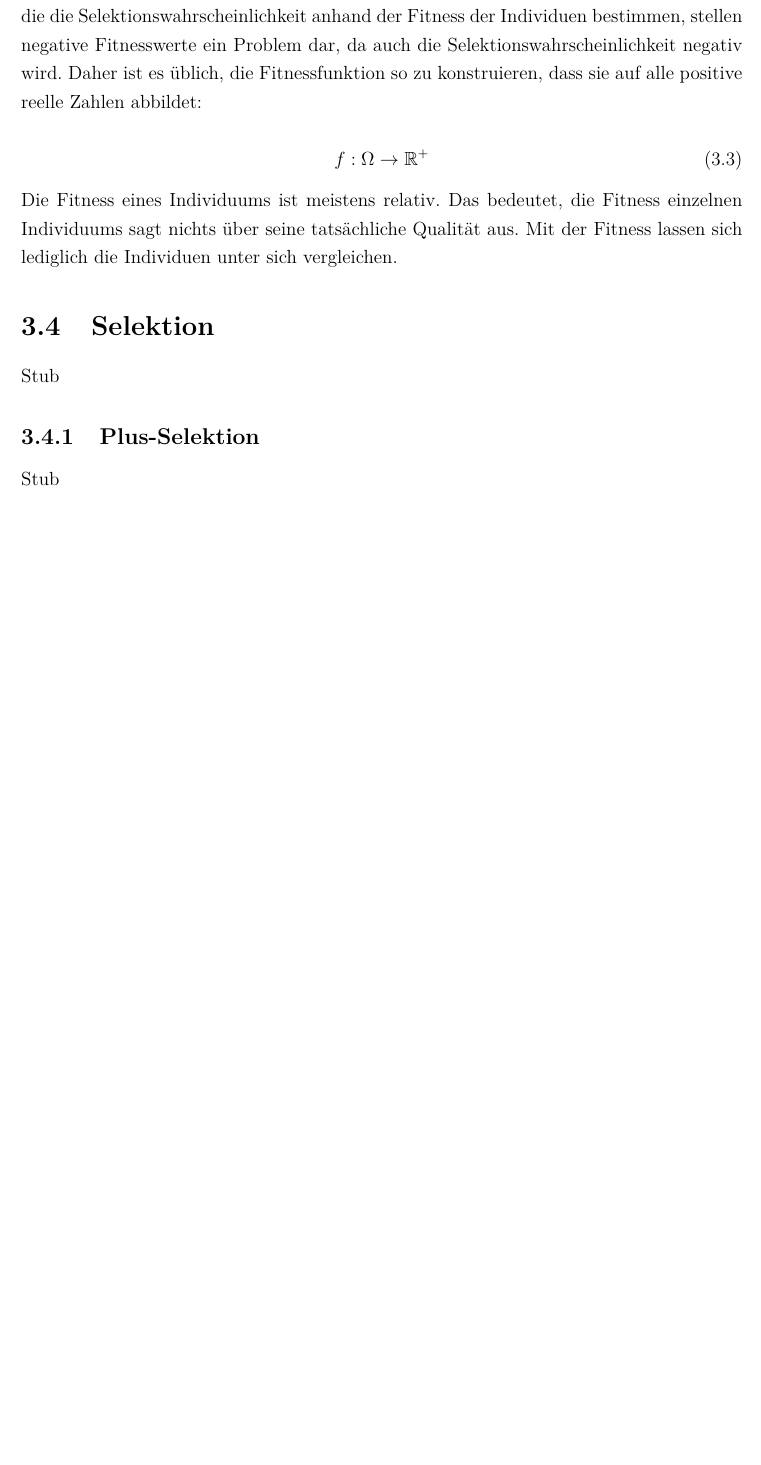
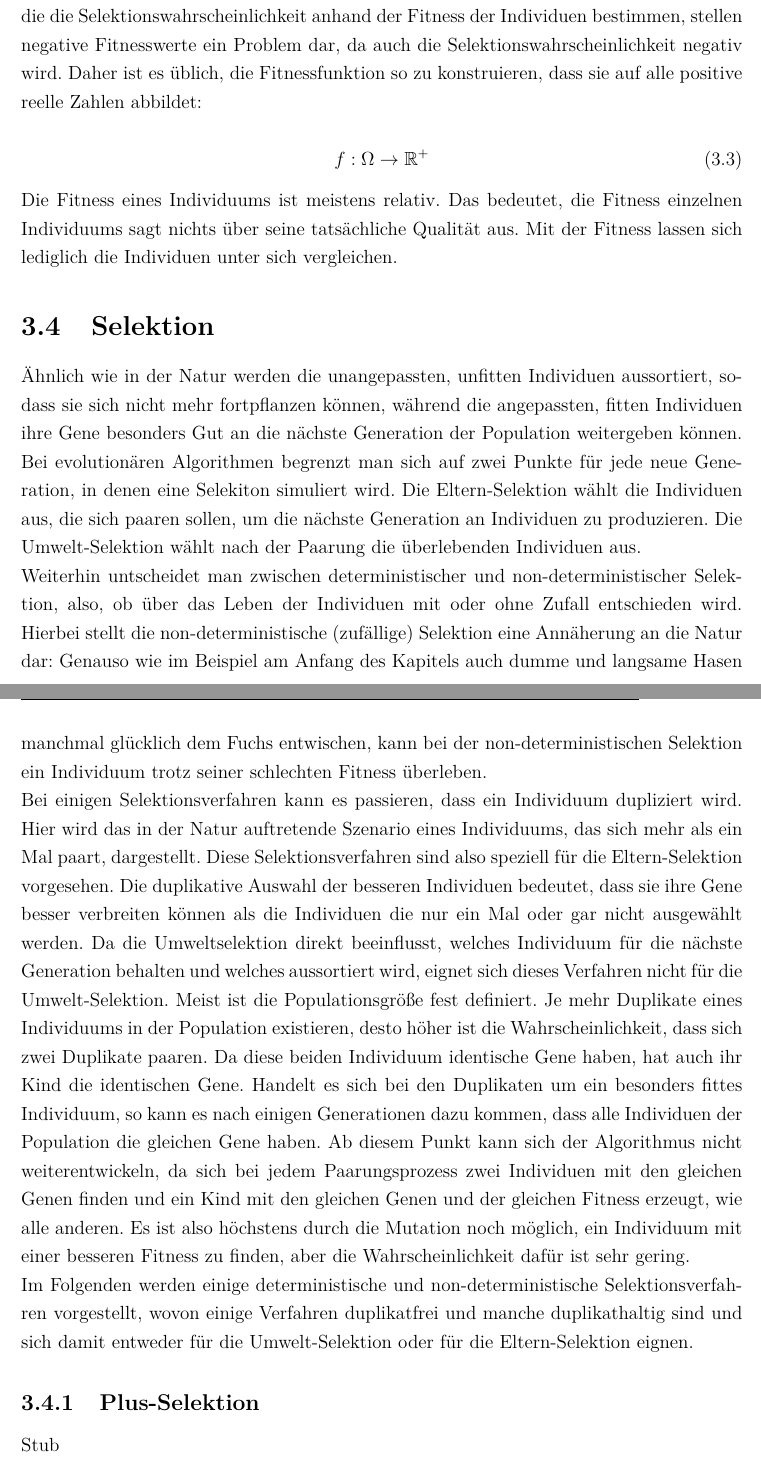
Before and after one commit to abejingas/evolutionarylooping, a LaTeX thesis (thesis/thesis.tex, which reads thesis/hgbheadings.sty, thesis/includes/ea.tex): part of page 9 of 15 before the commit and two parts of pages 9 and 10 of 16 after it, the two joined at a grey line, cut so that both start at the same text, the shorter picture padded with empty space. Compiled offline with pdfLaTeX.

Commit message:
Friday's work

```diff
--- a/thesis/hgbheadings.sty
+++ b/thesis/hgbheadings.sty
@@ -10,17 +8,15 @@
 				{\markboth{#1}{}}%
 				{\markboth{\thechapter.\ #1}{}}
 		}}
-
 \addtolength{\headheight}{\baselineskip}
-\renewcommand{\headrulewidth}{0pt} %% thin line under header
-%\renewcommand{\headrulewidth}{0.4pt} %% no line under header
+%\renewcommand{\headrulewidth}{0pt} %% thin line under header
+\renewcommand{\headrulewidth}{0.4pt} %% no line under header
 \renewcommand{\footrulewidth}{0pt}
 \fancyhf{}                            %% Clear all fields.
 %\fancyhead[LE,RO]{\sffamily\thepage} %{\bf \rightmark}
 %\fancyhead[LO,RE]{\sffamily\nouppercase{\leftmark}}  %{\slshape \leftmark}
 \fancyhead[R]{\sffamily\thepage} %{\bf \rightmark}
 \fancyhead[L]{\sffamily\nouppercase{\leftmark}}  %{\slshape \leftmark}
-
 \fancypagestyle{plain}{%
 	\fancyhf{} % clear all header and footer fields
 	\fancyfoot[C]{\sffamily\thepage} % except the center
--- a/thesis/includes/ea.tex
+++ b/thesis/includes/ea.tex
@@ -103,7 +103,14 @@ Die Fitness eines Individuums ist meistens relativ. Das bedeutet, die Fitness ei
 % Die Fitnessfunktion wird dabei so gewählt, dass das zu optimierende Problem in ein Minimierungs- oder Maximierungsproblem umgewandelt wird. Die Mechanismen des EA sind nur in der Lage, das globale Minimum oder das globale Maximum der Fitnessfunktion zu finden. Die Fitnessfunktion ist also die einzige Verbindung des Algorithmus zu dem Problem.
 
 \section{Selektion}
-Stub
+Ähnlich wie in der Natur werden die unangepassten, unfitten Individuen aussortiert, sodass sie sich nicht mehr fortpflanzen können, während die angepassten, fitten Individuen ihre Gene besonders Gut an die nächste Generation der Population weitergeben können. Bei evolutionären Algorithmen begrenzt man sich auf zwei Punkte für jede neue Generation, in denen eine Selekiton simuliert wird.
+Die Eltern-Selektion wählt die Individuen aus, die sich paaren sollen, um die nächste Generation an Individuen zu produzieren. Die Umwelt-Selektion wählt nach der Paarung die überlebenden Individuen aus.
+
+Weiterhin untscheidet man zwischen deterministischer und non-deterministischer Selektion, also, ob über das Leben der Individuen mit oder ohne Zufall entschieden wird. Hierbei stellt die non-deterministische (zufällige) Selektion eine Annäherung an die Natur dar: Genauso wie im Beispiel am Anfang des Kapitels auch dumme und langsame Hasen manchmal glücklich dem Fuchs entwischen, kann bei der non-deterministischen Selektion ein Individuum trotz seiner schlechten Fitness überleben.
+
+Bei einigen Selektionsverfahren kann es passieren, dass ein Individuum dupliziert wird. Hier wird das in der Natur auftretende Szenario eines Individuums, das sich mehr als ein Mal paart, dargestellt. Diese Selektionsverfahren sind also speziell für die Eltern-Selektion vorgesehen. Die duplikative Auswahl der besseren Individuen bedeutet, dass sie ihre Gene besser verbreiten können als die Individuen die nur ein Mal oder gar nicht ausgewählt werden. Da die Umweltselektion direkt beeinflusst, welches Individuum für die nächste Generation behalten und welches aussortiert wird, eignet sich dieses Verfahren nicht für die Umwelt-Selektion. Meist ist die Populationsgröße fest definiert. Je mehr Duplikate eines Individuums in der Population existieren, desto höher ist die Wahrscheinlichkeit, dass sich zwei Duplikate paaren. Da diese beiden Individuum identische Gene haben, hat auch ihr Kind die identischen Gene. Handelt es sich bei den Duplikaten um ein besonders fittes Individuum, so kann es nach einigen Generationen dazu kommen, dass alle Individuen der Population die gleichen Gene haben. Ab diesem Punkt kann sich der Algorithmus nicht weiterentwickeln, da sich bei jedem Paarungsprozess zwei Individuen mit den gleichen Genen finden und ein Kind mit den gleichen Genen und der gleichen Fitness erzeugt, wie alle anderen. Es ist also höchstens durch die Mutation noch möglich, ein Individuum mit einer besseren Fitness zu finden, aber die Wahrscheinlichkeit dafür ist sehr gering.
+
+Im Folgenden werden einige deterministische und non-deterministische Selektionsverfahren vorgestellt, wovon einige Verfahren duplikatfrei und manche duplikathaltig sind und sich damit entweder für die Umwelt-Selektion oder für die Eltern-Selektion eignen.
 
 \subsection{Plus-Selektion}
 Stub
--- a/thesis/thesis.tex
+++ b/thesis/thesis.tex
@@ -26,6 +26,8 @@
 \usepackage{epigraph}
 
 \setlength\parindent{0pt}
+
+\renewcommand{\chaptername}{}
 
 \begin{document}
 
```
Also changed, not shown: thesis/output/thesis.pdf, thesis/hgbheadings.sty (2 more changed lines).
